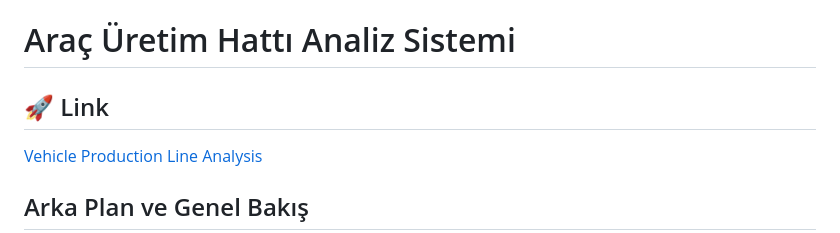
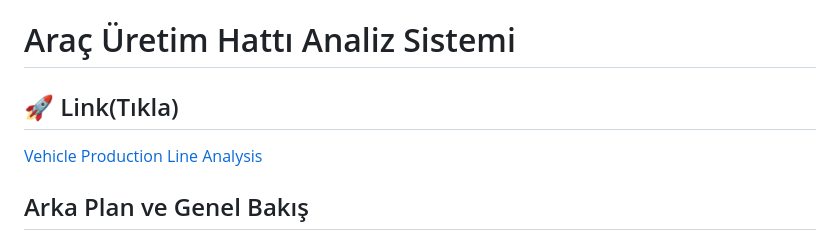
Before and after one commit to canercrk/Vehicle-Production-Line-Analysis-System, a Markdown page: README.md, the part around the change. Rendered like a GitHub page.

Commit message:
Update link section title in README

```diff
--- a/README.md
+++ b/README.md
@@ -1,6 +1,6 @@
 # Araç Üretim Hattı Analiz Sistemi
 
-## 🚀 Link
+## 🚀 Link(Tıkla)
 
 [Vehicle Production Line Analysis](https://vehicle-production-line-analysis.netlify.app)
 ## Arka Plan ve Genel Bakış
```
